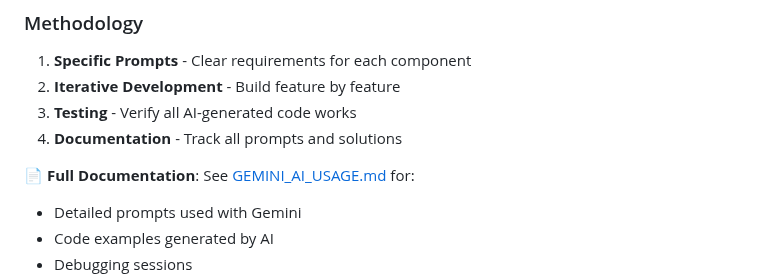
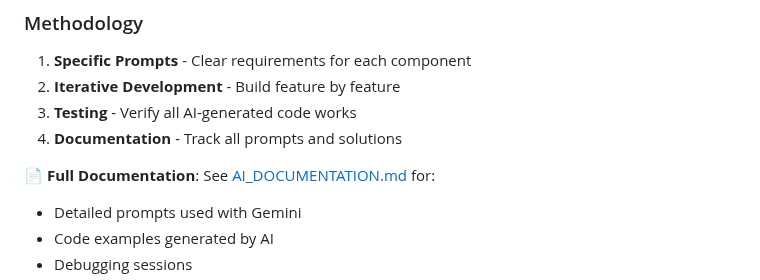
Before and after one commit to Aahil56/Shipsy-Assessment, a Markdown page: README.md, the part around the change. GitHub-like rendering.

```diff
--- a/README.md
+++ b/README.md
@@ -144,7 +144,7 @@ This project was built using **Google Gemini AI** through AI Studio to accelerat
 3. **Testing** - Verify all AI-generated code works
 4. **Documentation** - Track all prompts and solutions
 
-📄 **Full Documentation**: See [GEMINI_AI_USAGE.md](./GEMINI_AI_USAGE.md) for:
+📄 **Full Documentation**: See [AI_DOCUMENTATION.md](./AI_DOCUMENTATION.md) for:
 - Detailed prompts used with Gemini
 - Code examples generated by AI
 - Debugging sessions
```
